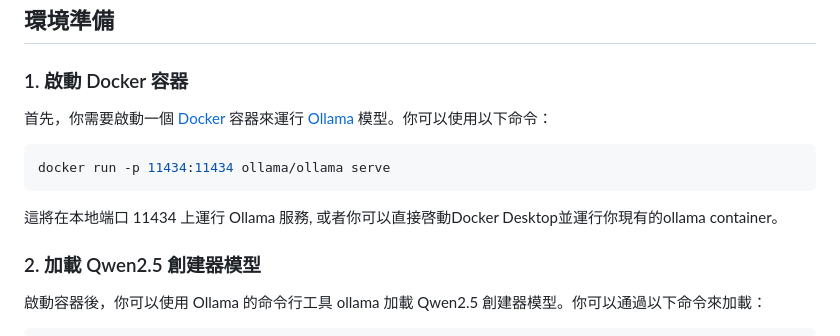
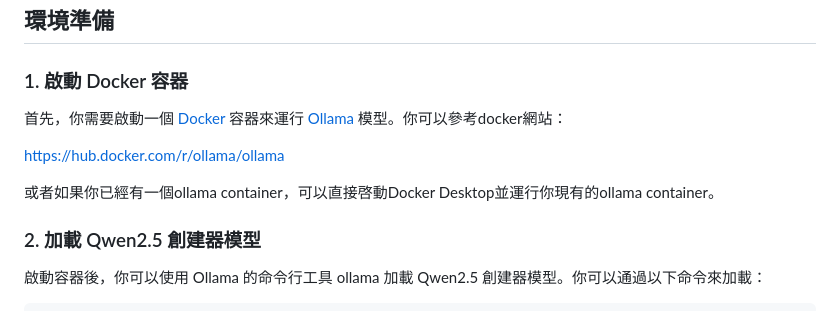
Before and after one commit to ricson5499/ricson5499.github.io, a Markdown page: articles/how-to-use-ollama-model-in-vscode.zh.md, the part around the change. GitHub-like rendering.

Commit message:
article update

````diff
--- a/articles/how-to-use-ollama-model-in-vscode.zh.md
+++ b/articles/how-to-use-ollama-model-in-vscode.zh.md
@@ -6,12 +6,12 @@
 
 ### 1. 啟動 Docker 容器
 
-首先，你需要啟動一個 [Docker](https://www.docker.com/products/docker-desktop/) 容器來運行 [Ollama](https://ollama.com/) 模型。你可以使用以下命令：
+首先，你需要啟動一個 [Docker](https://www.docker.com/products/docker-desktop/) 容器來運行 [Ollama](https://ollama.com/) 模型。你可以參考docker網站：
 
-```bash
-docker run -p 11434:11434 ollama/ollama serve
-```
-這將在本地端口 11434 上運行 Ollama 服務, 或者你可以直接啓動Docker Desktop並運行你現有的ollama container。
+https://hub.docker.com/r/ollama/ollama
+
+或者如果你已經有一個ollama container，可以直接啓動Docker Desktop並運行你現有的ollama container。
+
 
 ### 2. 加載 Qwen2.5 創建器模型
 啟動容器後，你可以使用 Ollama 的命令行工具 ollama 加載 Qwen2.5 創建器模型。你可以通過以下命令來加載：
````
